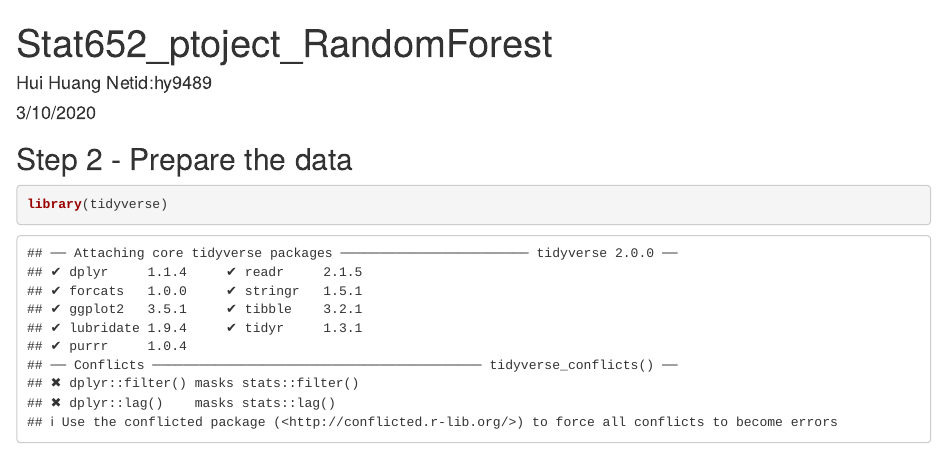
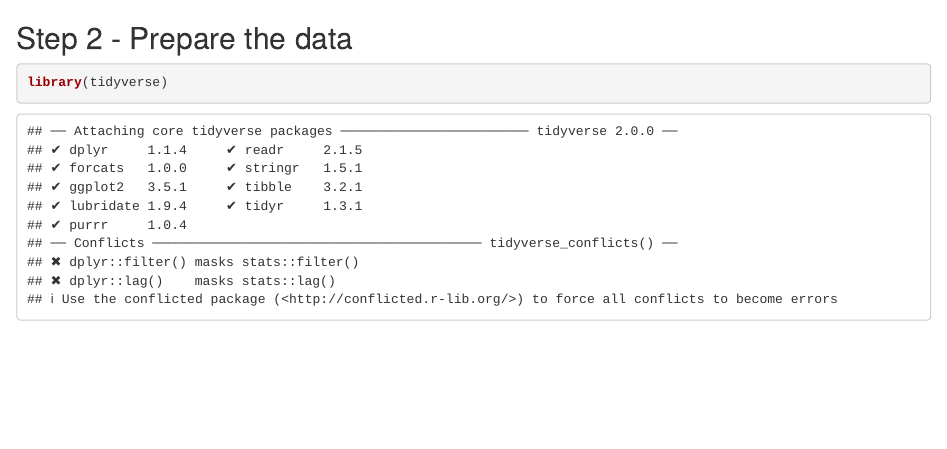
Before and after one commit to hhuang728/Lending-Club-Loan-Classification, an R Markdown document (RandomForest.Rmd): the page in a window 1100 px wide, from its top. Rendered offline with R 4.5, knitr and Pandoc, with nearby package versions; some code elsewhere in the file could not run offline.

Commit message:
Update RandomForest.Rmd

````diff
--- a/RandomForest.Rmd
+++ b/RandomForest.Rmd
@@ -1,10 +1,3 @@
----
-title: "Stat652_ptoject_RandomForest"
-author: "Hui Huang Netid:hy9489"
-date: "3/10/2020"
-output: html_document
----
-
 ## Step 2 - Prepare the data
 ```{r}
 library(tidyverse)
````
